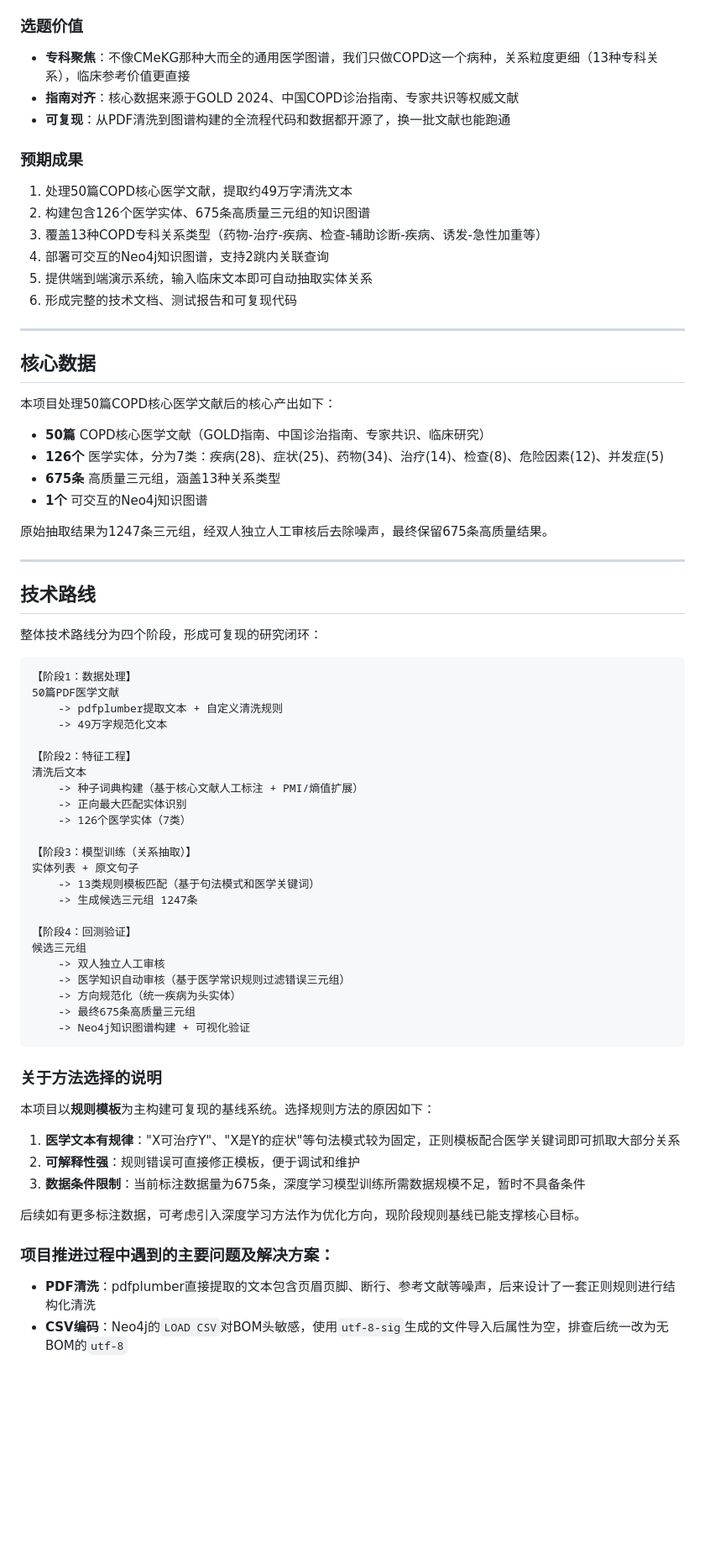
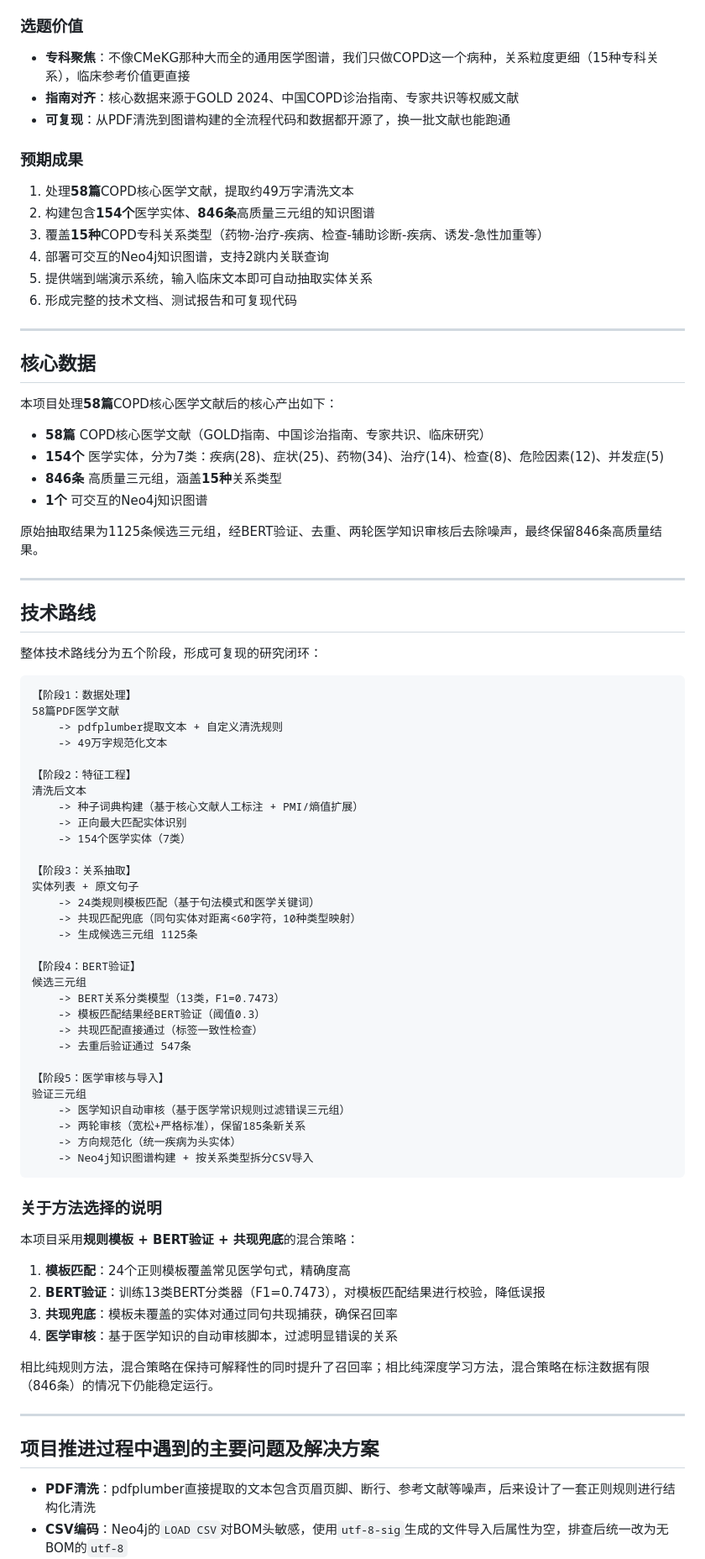
Before and after one commit to Yinik/COPD_REASERCH, a Markdown page: README.md, the part around one of its changes. Shown at 84% size. Rendered like a GitHub page; blank space fills up the shorter version.

Commit message:
更新README：同步58篇文献批量抽取与846条关系图谱的最新进展
- 更新核心数据：58篇文献、154个实体、846条关系、15种关系类型
- 新增技术路线说明：BERT验证（F1=0.7473）+ 共现匹配兜底策略
- 新增v7批量抽取版本到消融实验表格
- 更新项目结构，新增v2系统、批量抽取、医学审核等脚本说明
- 更新文件速查表，指向规范化Neo4j导入文件

````diff
--- a/README.md
+++ b/README.md
@@ -17,15 +17,15 @@
 
 ### 选题价值
 
-- **专科聚焦**：不像CMeKG那种大而全的通用医学图谱，我们只做COPD这一个病种，关系粒度更细（13种专科关系），临床参考价值更直接
+- **专科聚焦**：不像CMeKG那种大而全的通用医学图谱，我们只做COPD这一个病种，关系粒度更细（15种专科关系），临床参考价值更直接
 - **指南对齐**：核心数据来源于GOLD 2024、中国COPD诊治指南、专家共识等权威文献
 - **可复现**：从PDF清洗到图谱构建的全流程代码和数据都开源了，换一批文献也能跑通
 
 ### 预期成果
 
-1. 处理50篇COPD核心医学文献，提取约49万字清洗文本
-2. 构建包含126个医学实体、675条高质量三元组的知识图谱
-3. 覆盖13种COPD专科关系类型（药物-治疗-疾病、检查-辅助诊断-疾病、诱发-急性加重等）
+1. 处理**58篇**COPD核心医学文献，提取约49万字清洗文本
+2. 构建包含**154个**医学实体、**846条**高质量三元组的知识图谱
+3. 覆盖**15种**COPD专科关系类型（药物-治疗-疾病、检查-辅助诊断-疾病、诱发-急性加重等）
 4. 部署可交互的Neo4j知识图谱，支持2跳内关联查询
 5. 提供端到端演示系统，输入临床文本即可自动抽取实体关系
 6. 形成完整的技术文档、测试报告和可复现代码
@@ -34,24 +34,24 @@
 
 ## 核心数据
 
-本项目处理50篇COPD核心医学文献后的核心产出如下：
+本项目处理**58篇**COPD核心医学文献后的核心产出如下：
 
-- **50篇** COPD核心医学文献（GOLD指南、中国诊治指南、专家共识、临床研究）
-- **126个** 医学实体，分为7类：疾病(28)、症状(25)、药物(34)、治疗(14)、检查(8)、危险因素(12)、并发症(5)
-- **675条** 高质量三元组，涵盖13种关系类型
+- **58篇** COPD核心医学文献（GOLD指南、中国诊治指南、专家共识、临床研究）
+- **154个** 医学实体，分为7类：疾病(28)、症状(25)、药物(34)、治疗(14)、检查(8)、危险因素(12)、并发症(5)
+- **846条** 高质量三元组，涵盖**15种**关系类型
 - **1个** 可交互的Neo4j知识图谱
 
-原始抽取结果为1247条三元组，经双人独立人工审核后去除噪声，最终保留675条高质量结果。
+原始抽取结果为1125条候选三元组，经BERT验证、去重、两轮医学知识审核后去除噪声，最终保留846条高质量结果。
 
 ---
 
 ## 技术路线
 
-整体技术路线分为四个阶段，形成可复现的研究闭环：
+整体技术路线分为五个阶段，形成可复现的研究闭环：
 
 ```
 【阶段1：数据处理】
-50篇PDF医学文献
+58篇PDF医学文献
     -> pdfplumber提取文本 + 自定义清洗规则
     -> 49万字规范化文本
 
@@ -59,34 +59,43 @@
 清洗后文本
     -> 种子词典构建（基于核心文献人工标注 + PMI/熵值扩展）
     -> 正向最大匹配实体识别
-    -> 126个医学实体（7类）
+    -> 154个医学实体（7类）
 
-【阶段3：模型训练（关系抽取）】
+【阶段3：关系抽取】
 实体列表 + 原文句子
-    -> 13类规则模板匹配（基于句法模式和医学关键词）
-    -> 生成候选三元组 1247条
+    -> 24类规则模板匹配（基于句法模式和医学关键词）
+    -> 共现匹配兜底（同句实体对距离<60字符，10种类型映射）
+    -> 生成候选三元组 1125条
 
-【阶段4：回测验证】
+【阶段4：BERT验证】
 候选三元组
-    -> 双人独立人工审核
+    -> BERT关系分类模型（13类，F1=0.7473）
+    -> 模板匹配结果经BERT验证（阈值0.3）
+    -> 共现匹配直接通过（标签一致性检查）
+    -> 去重后验证通过 547条
+
+【阶段5：医学审核与导入】
+验证三元组
     -> 医学知识自动审核（基于医学常识规则过滤错误三元组）
+    -> 两轮审核（宽松+严格标准），保留185条新关系
     -> 方向规范化（统一疾病为头实体）
-    -> 最终675条高质量三元组
-    -> Neo4j知识图谱构建 + 可视化验证
+    -> Neo4j知识图谱构建 + 按关系类型拆分CSV导入
 ```
 
 ### 关于方法选择的说明
 
-本项目以**规则模板**为主构建可复现的基线系统。选择规则方法的原因如下：
+本项目采用**规则模板 + BERT验证 + 共现兜底**的混合策略：
 
-1. **医学文本有规律**："X可治疗Y"、"X是Y的症状"等句法模式较为固定，正则模板配合医学关键词即可抓取大部分关系
-2. **可解释性强**：规则错误可直接修正模板，便于调试和维护
-3. **数据条件限制**：当前标注数据量为675条，深度学习模型训练所需数据规模不足，暂时不具备条件
+1. **模板匹配**：24个正则模板覆盖常见医学句式，精确度高
+2. **BERT验证**：训练13类BERT分类器（F1=0.7473），对模板匹配结果进行校验，降低误报
+3. **共现兜底**：模板未覆盖的实体对通过同句共现捕获，确保召回率
+4. **医学审核**：基于医学知识的自动审核脚本，过滤明显错误的关系
 
-后续如有更多标注数据，可考虑引入深度学习方法作为优化方向，现阶段规则基线已能支撑核心目标。
+相比纯规则方法，混合策略在保持可解释性的同时提升了召回率；相比纯深度学习方法，混合策略在标注数据有限（846条）的情况下仍能稳定运行。
 
+---
 
-### 项目推进过程中遇到的主要问题及解决方案：
+## 项目推进过程中遇到的主要问题及解决方案
 
 - **PDF清洗**：pdfplumber直接提取的文本包含页眉页脚、断行、参考文献等噪声，后来设计了一套正则规则进行结构化清洗
 - **CSV编码**：Neo4j的`LOAD CSV`对BOM头敏感，使用`utf-8-sig`生成的文件导入后属性为空，排查后统一改为无BOM的`utf-8`
````
Also changed, not shown: other parts of README.md (+70 -51 lines).
